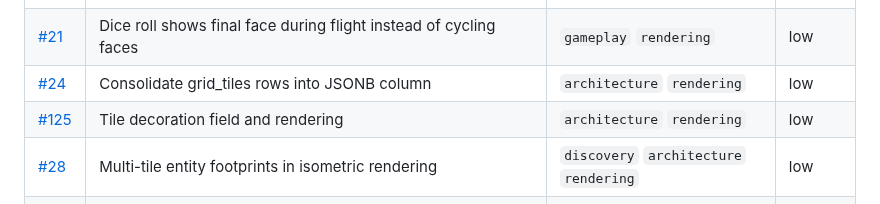
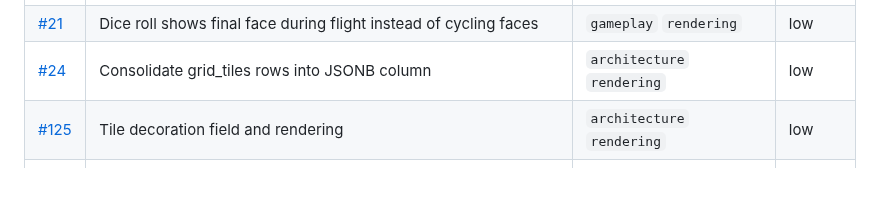
Before and after one commit to ibourlakos/phx-lv-gibbering, a Markdown page: docs/issues/README.md, the part around the change. Rendered like a GitHub page.

Commit message:
chore: fix README duplicate entry for #28
#28 appeared in both Open and Deferred tables. It is deferred; remove
the stray Open row.

Co-Authored-By: Claude Sonnet 4.6 <noreply@anthropic.com>

```diff
--- a/docs/issues/README.md
+++ b/docs/issues/README.md
@@ -34,7 +34,6 @@ One file per issue: `docs/issues/<N>-<slug>.md`. This file is the index only —
 | [#21](021-dice-roll-cycling-faces.md) | Dice roll shows final face during flight instead of cycling faces | `gameplay` `rendering` | low |
 | [#24](024-grid-data-jsonb.md) | Consolidate grid_tiles rows into JSONB column | `architecture` `rendering` | low |
 | [#125](125-tile-decoration-field-and-rendering.md) | Tile decoration field and rendering | `architecture` `rendering` | low |
-| [#28](028-multi-tile-entities.md) | Multi-tile entity footprints in isometric rendering | `discovery` `architecture` `rendering` | low |
 | [#126](126-inventory-and-container-data-model.md) | Inventory and container data model | `architecture` `gameplay` | low |
 | [#127](127-item-pickup-event-loop.md) | Item pickup event loop | `gameplay` `architecture` `ui` | low |
 | [#128](128-equipped-item-collect-modifiers-integration.md) | Equipped item `collect_modifiers` integration | `rules` `architecture` | low |
```
